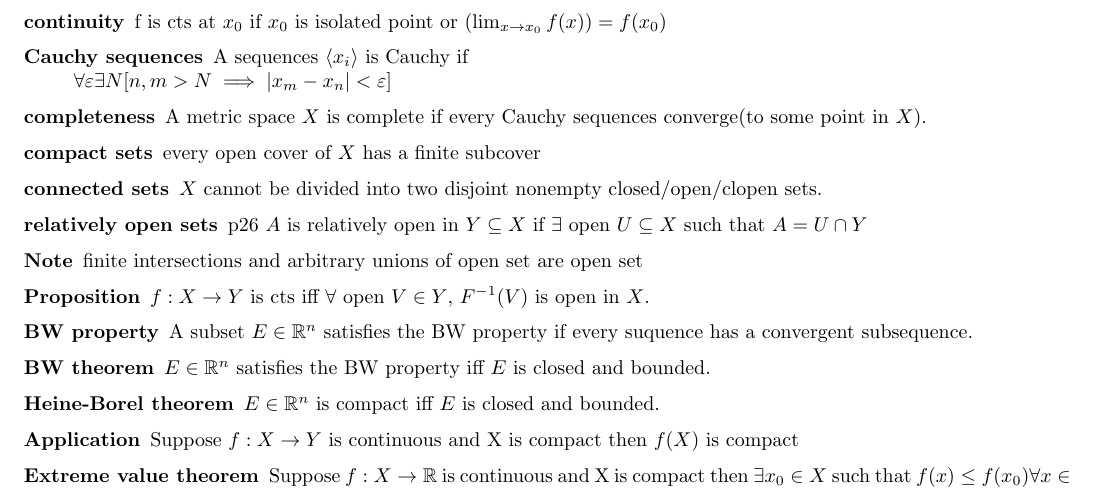
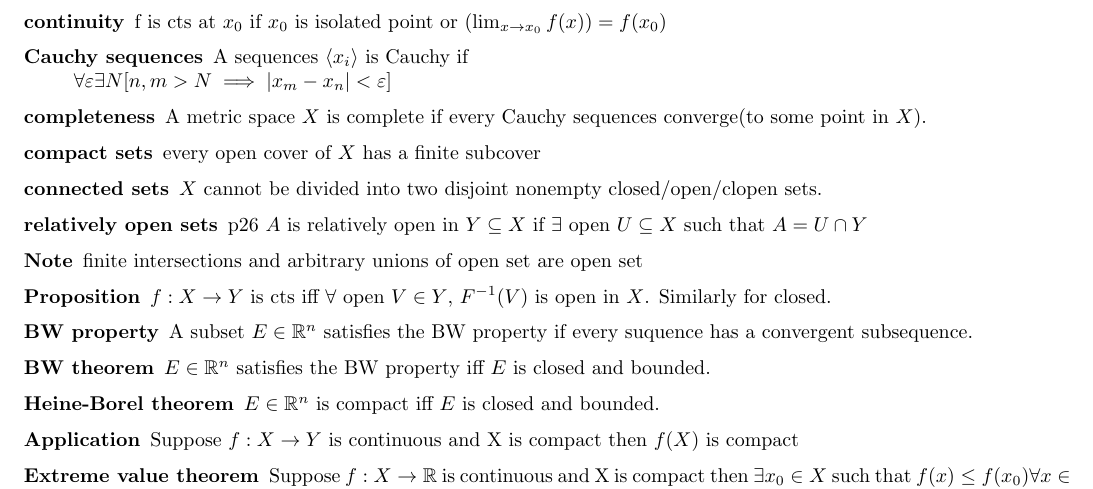
Before and after one commit to hysw/MAT257, a LaTeX document (MAT257.tex, which reads test1.tex): part of page 2 of 9, cut so that both start at the same text. Compiled offline with pdfLaTeX.

Commit message:
minor correction

```diff
--- a/test1.tex
+++ b/test1.tex
@@ -51,7 +51,7 @@ $\forall \ \mathrm{open} \ V\ni y_0 \ \exists \ \mathrm{open} \ U\ni x_0
 \item[relatively open sets] p26
 	$A$ is relatively open in $Y\subseteq X$ if $\exists$ open $U\subseteq X$ such that $A=U\cap Y$
 \item[Note] finite intersections and arbitrary unions of open set are open set
-\item[Proposition] $f : X \to Y$ is cts iff $\forall$ open $ V \in Y$, $F^{-1}(V)$ is open in $X$.
+\item[Proposition] $f : X \to Y$ is cts iff $\forall$ open $ V \in Y$, $F^{-1}(V)$ is open in $X$. Similarly for closed.
 \item[BW property] A subset $E \in \mathbb{R}^n$ satisfies the BW property if every suquence has a convergent subsequence.
 \item[BW theorem] $E \in \mathbb{R}^n$ satisfies the BW property iff $E$ is closed and bounded.
 \item[Heine-Borel theorem] $E \in \mathbb{R}^n$ is compact iff $E$ is closed and bounded.
```
